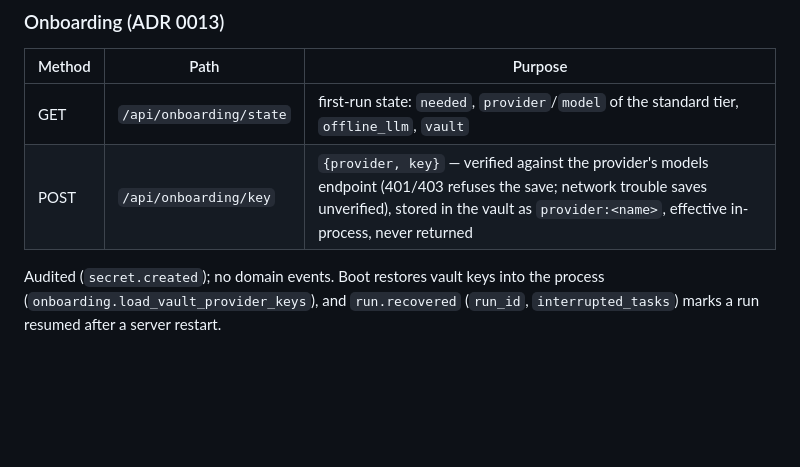
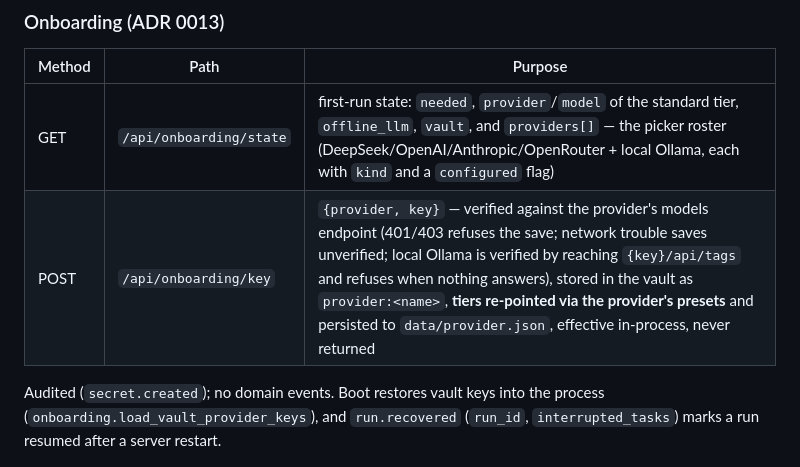
Before and after one commit to dogukandemir/crew, a Markdown page: docs/11-api-and-event-contract.md, the part around the change. Drawn GitHub-style; blank space fills up the shorter version.

```diff
--- a/docs/11-api-and-event-contract.md
+++ b/docs/11-api-and-event-contract.md
@@ -127,8 +127,8 @@ says they landed are read back into task prompts (`orchestrator._captain_notes`)
 ### Onboarding (ADR 0013)
 | Method | Path | Purpose |
 |--------|------|---------|
-| GET | `/api/onboarding/state` | first-run state: `needed`, `provider`/`model` of the standard tier, `offline_llm`, `vault` |
-| POST | `/api/onboarding/key` | `{provider, key}` — verified against the provider's models endpoint (401/403 refuses the save; network trouble saves unverified), stored in the vault as `provider:<name>`, effective in-process, never returned |
+| GET | `/api/onboarding/state` | first-run state: `needed`, `provider`/`model` of the standard tier, `offline_llm`, `vault`, and `providers[]` — the picker roster (DeepSeek/OpenAI/Anthropic/OpenRouter + local Ollama, each with `kind` and a `configured` flag) |
+| POST | `/api/onboarding/key` | `{provider, key}` — verified against the provider's models endpoint (401/403 refuses the save; network trouble saves unverified; local Ollama is verified by reaching `{key}/api/tags` and refuses when nothing answers), stored in the vault as `provider:<name>`, **tiers re-pointed via the provider's presets** and persisted to `data/provider.json`, effective in-process, never returned |
 
 Audited (`secret.created`); no domain events. Boot restores vault keys into the process
 (`onboarding.load_vault_provider_keys`), and `run.recovered` (`run_id`,
```
Also changed, not shown: README.md (+11 -3 lines), docs/adr/0013-first-run-onboarding.md (+24 -2 lines), docs/assets/onboarding.png (added), 10 other files.
